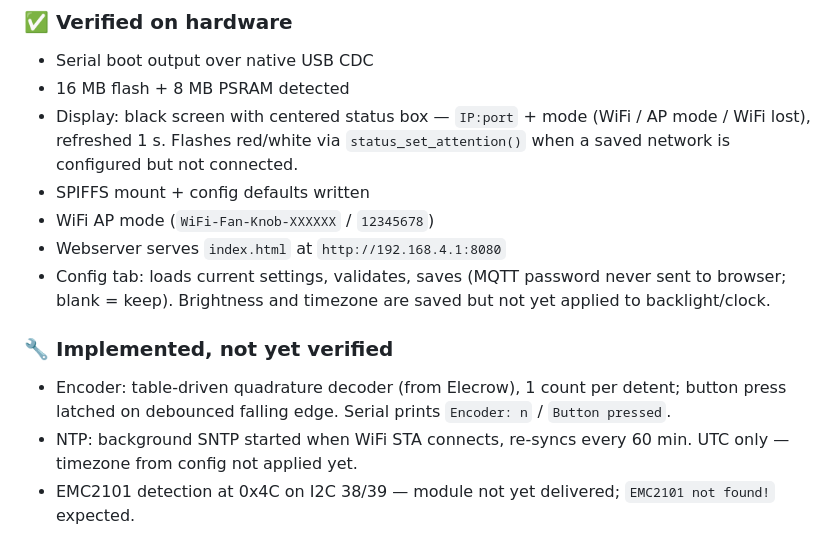
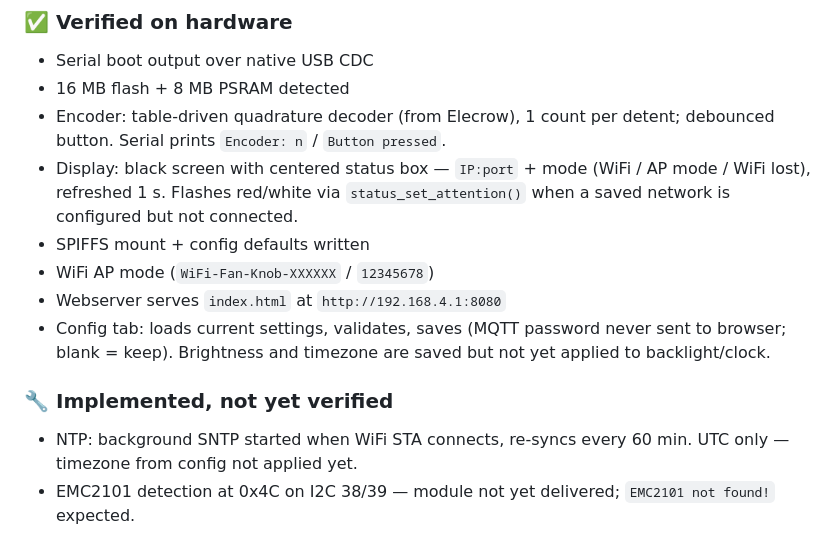
Before and after one commit to sergeant82d/Wifi_Fan_Knob, a Markdown page: Wifi_Fan_Knob/docs/CLAUDE.md, the part around the change. GitHub-like rendering.

Commit message:
Docs: encoder verified on hardware
Co-Authored-By: Claude Opus 5.5 <noreply@anthropic.com>

```diff
--- a/Wifi_Fan_Knob/docs/CLAUDE.md
+++ b/Wifi_Fan_Knob/docs/CLAUDE.md
@@ -136,6 +136,8 @@ See `platformio.ini`. Libraries:
 ### ✅ Verified on hardware
 - Serial boot output over native USB CDC
 - 16 MB flash + 8 MB PSRAM detected
+- Encoder: table-driven quadrature decoder (from Elecrow), 1 count per detent; debounced
+  button. Serial prints `Encoder: n` / `Button pressed`.
 - Display: black screen with centered status box — `IP:port` + mode (WiFi / AP mode /
   WiFi lost), refreshed 1 s. Flashes red/white via `status_set_attention()` when a saved
   network is configured but not connected.
@@ -146,8 +148,6 @@ See `platformio.ini`. Libraries:
   blank = keep). Brightness and timezone are saved but not yet applied to backlight/clock.
 
 ### 🔧 Implemented, not yet verified
-- Encoder: table-driven quadrature decoder (from Elecrow), 1 count per detent; button
-  press latched on debounced falling edge. Serial prints `Encoder: n` / `Button pressed`.
 - NTP: background SNTP started when WiFi STA connects, re-syncs every 60 min. UTC only —
   timezone from config not applied yet.
 - EMC2101 detection at 0x4C on I2C 38/39 — module not yet delivered; `EMC2101 not found!` expected.
```
